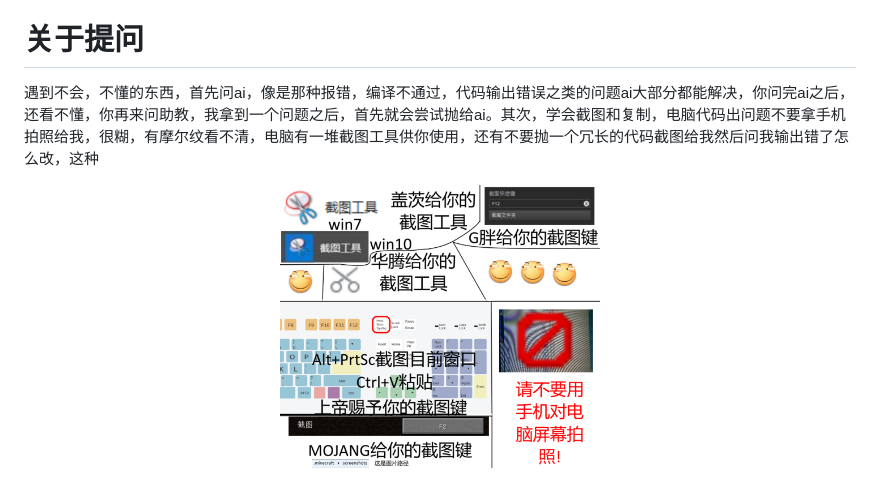
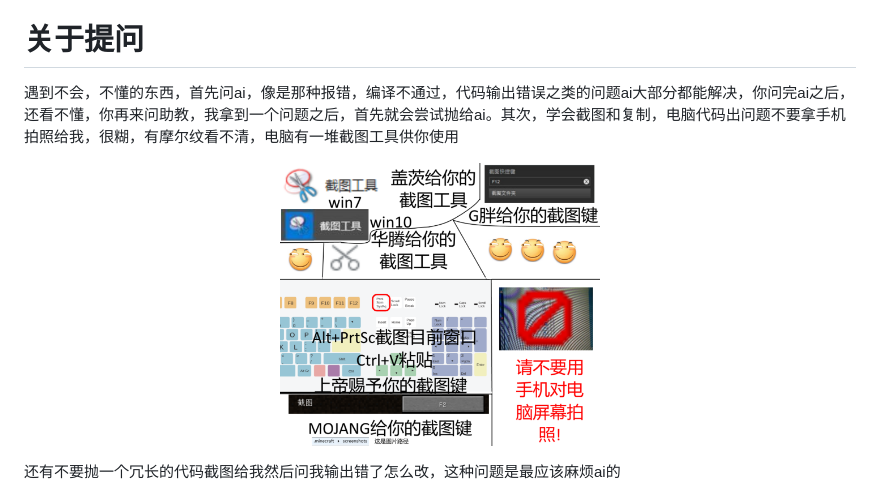
Before and after one commit to moxiao11/ustb-programming, a Markdown page: docs/Foreword/README.md, the part around the change. GitHub-like rendering.

Commit message:
docs/Foreword/README.md updated from https://stackedit.cn/

```diff
--- a/docs/Foreword/README.md
+++ b/docs/Foreword/README.md
@@ -38,13 +38,14 @@
 关于大模型种类的选择，我放在了AI使用的文档中，可以移步阅读。
 
 # 关于提问
-遇到不会，不懂的东西，首先问ai，像是那种报错，编译不通过，代码输出错误之类的问题ai大部分都能解决，你问完ai之后，还看不懂，你再来问助教，我拿到一个问题之后，首先就会尝试抛给ai。其次，学会截图和复制，电脑代码出问题不要拿手机拍照给我，很糊，有摩尔纹看不清，电脑有一堆截图工具供你使用，还有不要抛一个冗长的代码截图给我然后问我输出错了怎么改，这种
+遇到不会，不懂的东西，首先问ai，像是那种报错，编译不通过，代码输出错误之类的问题ai大部分都能解决，你问完ai之后，还看不懂，你再来问助教，我拿到一个问题之后，首先就会尝试抛给ai。其次，学会截图和复制，电脑代码出问题不要拿手机拍照给我，很糊，有摩尔纹看不清，电脑有一堆截图工具供你使用
 <p align="center">
   <img src="/imgs/2025-09-16/R0a4ylVxPuhWs5Fp.png" alt="输入图片说明" width="320" />
 </p>
+还有不要抛一个冗长的代码截图给我然后问我输出错了怎么改，这种问题是最应该麻烦ai的
 
 <!--stackedit_data:
-eyJoaXN0b3J5IjpbMTE3Mjg0NDI1NSwzNTE1NjgzNjEsLTEwMD
-UzNTkwMzEsMTA4Nzg3MjY5NywxNjEzNzY4MTM4LC0xMDI2NDA3
-MzA0LDYwODQyNjMyNSw1Mjc2NDEyMzJdfQ==
+eyJoaXN0b3J5IjpbNzA3NDU4MjE0LDM1MTU2ODM2MSwtMTAwNT
+M1OTAzMSwxMDg3ODcyNjk3LDE2MTM3NjgxMzgsLTEwMjY0MDcz
+MDQsNjA4NDI2MzI1LDUyNzY0MTIzMl19
 -->
```
